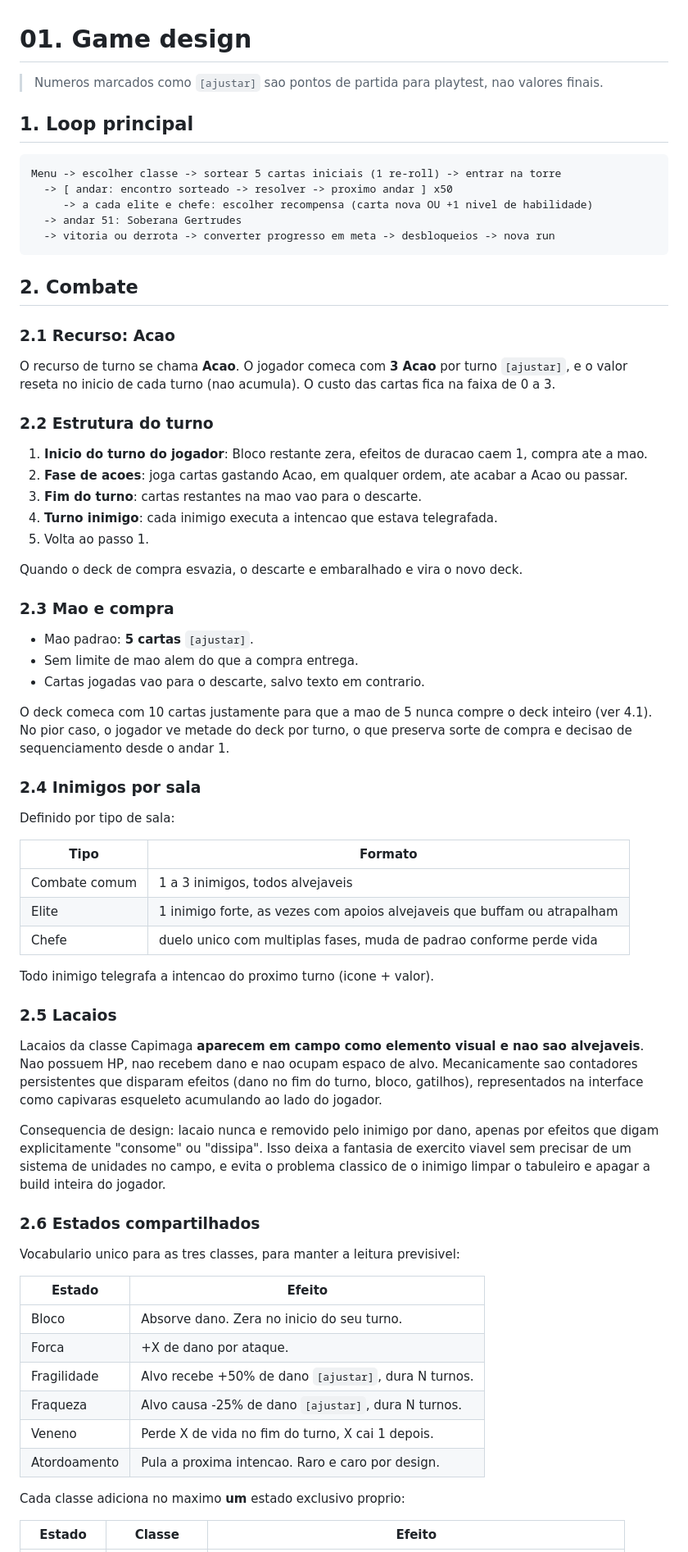
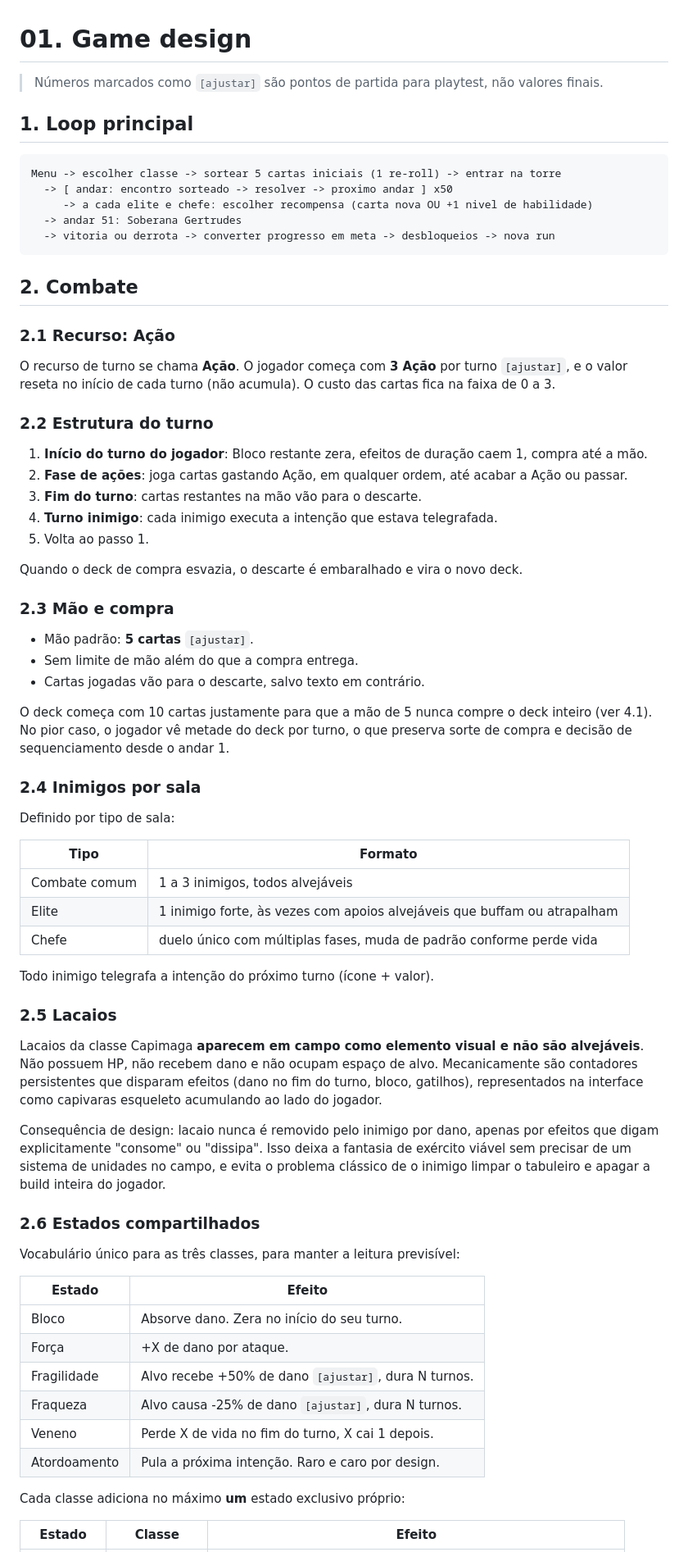
Before and after one commit to rbrecci/CapiTower, a Markdown page: docs/01-gdd.md, the part around one of its changes. Shown at 82% size. Rendered like a GitHub page.

Commit message:
Corrige acentuacao do game design document

```diff
--- a/docs/01-gdd.md
+++ b/docs/01-gdd.md
@@ -1,6 +1,6 @@
 # 01. Game design
 
-> Numeros marcados como `[ajustar]` sao pontos de partida para playtest, nao valores finais.
+> Números marcados como `[ajustar]` são pontos de partida para playtest, não valores finais.
 
 ## 1. Loop principal
 
@@ -14,29 +14,29 @@ Menu -> escolher classe -> sortear 5 cartas iniciais (1 re-roll) -> entrar na to
 
 ## 2. Combate
 
-### 2.1 Recurso: Acao
+### 2.1 Recurso: Ação
 
-O recurso de turno se chama **Acao**. O jogador comeca com **3 Acao** por turno `[ajustar]`, e o
-valor reseta no inicio de cada turno (nao acumula). O custo das cartas fica na faixa de 0 a 3.
+O recurso de turno se chama **Ação**. O jogador começa com **3 Ação** por turno `[ajustar]`, e o
+valor reseta no início de cada turno (não acumula). O custo das cartas fica na faixa de 0 a 3.
 
 ### 2.2 Estrutura do turno
 
-1. **Inicio do turno do jogador**: Bloco restante zera, efeitos de duracao caem 1, compra ate a mao.
-2. **Fase de acoes**: joga cartas gastando Acao, em qualquer ordem, ate acabar a Acao ou passar.
-3. **Fim do turno**: cartas restantes na mao vao para o descarte.
-4. **Turno inimigo**: cada inimigo executa a intencao que estava telegrafada.
+1. **Início do turno do jogador**: Bloco restante zera, efeitos de duração caem 1, compra até a mão.
+2. **Fase de ações**: joga cartas gastando Ação, em qualquer ordem, até acabar a Ação ou passar.
+3. **Fim do turno**: cartas restantes na mão vão para o descarte.
+4. **Turno inimigo**: cada inimigo executa a intenção que estava telegrafada.
 5. Volta ao passo 1.
 
-Quando o deck de compra esvazia, o descarte e embaralhado e vira o novo deck.
+Quando o deck de compra esvazia, o descarte é embaralhado e vira o novo deck.
 
-### 2.3 Mao e compra
+### 2.3 Mão e compra
 
-- Mao padrao: **5 cartas** `[ajustar]`.
-- Sem limite de mao alem do que a compra entrega.
-- Cartas jogadas vao para o descarte, salvo texto em contrario.
+- Mão padrão: **5 cartas** `[ajustar]`.
+- Sem limite de mão além do que a compra entrega.
+- Cartas jogadas vão para o descarte, salvo texto em contrário.
 
-O deck comeca com 10 cartas justamente para que a mao de 5 nunca compre o deck inteiro (ver 4.1).
-No pior caso, o jogador ve metade do deck por turno, o que preserva sorte de compra e decisao de
+O deck começa com 10 cartas justamente para que a mão de 5 nunca compre o deck inteiro (ver 4.1).
+No pior caso, o jogador vê metade do deck por turno, o que preserva sorte de compra e decisão de
 sequenciamento desde o andar 1.
 
 ### 2.4 Inimigos por sala
@@ -45,38 +45,38 @@ Definido por tipo de sala:
 
 | Tipo | Formato |
 | --- | --- |
-| Combate comum | 1 a 3 inimigos, todos alvejaveis |
-| Elite | 1 inimigo forte, as vezes com apoios alvejaveis que buffam ou atrapalham |
-| Chefe | duelo unico com multiplas fases, muda de padrao conforme perde vida |
+| Combate comum | 1 a 3 inimigos, todos alvejáveis |
+| Elite | 1 inimigo forte, às vezes com apoios alvejáveis que buffam ou atrapalham |
+| Chefe | duelo único com múltiplas fases, muda de padrão conforme perde vida |
 
-Todo inimigo telegrafa a intencao do proximo turno (icone + valor).
+Todo inimigo telegrafa a intenção do próximo turno (ícone + valor).
 
 ### 2.5 Lacaios
 
-Lacaios da classe Capimaga **aparecem em campo como elemento visual e nao sao alvejaveis**.
-Nao possuem HP, nao recebem dano e nao ocupam espaco de alvo. Mecanicamente sao contadores
+Lacaios da classe Capimaga **aparecem em campo como elemento visual e não são alvejáveis**.
+Não possuem HP, não recebem dano e não ocupam espaço de alvo. Mecanicamente são contadores
 persistentes que disparam efeitos (dano no fim do turno, bloco, gatilhos), representados na
 interface como capivaras esqueleto acumulando ao lado do jogador.
 
-Consequencia de design: lacaio nunca e removido pelo inimigo por dano, apenas por efeitos que
-digam explicitamente "consome" ou "dissipa". Isso deixa a fantasia de exercito viavel sem
-precisar de um sistema de unidades no campo, e evita o problema classico de o inimigo limpar o
+Consequência de design: lacaio nunca é removido pelo inimigo por dano, apenas por efeitos que
+digam explicitamente "consome" ou "dissipa". Isso deixa a fantasia de exército viável sem
+precisar de um sistema de unidades no campo, e evita o problema clássico de o inimigo limpar o
 tabuleiro e apagar a build inteira do jogador.
 
 ### 2.6 Estados compartilhados
 
-Vocabulario unico para as tres classes, para manter a leitura previsivel:
+Vocabulário único para as três classes, para manter a leitura previsível:
 
 | Estado | Efeito |
 | --- | --- |
-| Bloco | Absorve dano. Zera no inicio do seu turno. |
-| Forca | +X de dano por ataque. |
+| Bloco | Absorve dano. Zera no início do seu turno. |
+| Força | +X de dano por ataque. |
 | Fragilidade | Alvo recebe +50% de dano `[ajustar]`, dura N turnos. |
 | Fraqueza | Alvo causa -25% de dano `[ajustar]`, dura N turnos. |
 | Veneno | Perde X de vida no fim do turno, X cai 1 depois. |
-| Atordoamento | Pula a proxima intencao. Raro e caro por design. |
+| Atordoamento | Pula a próxima intenção. Raro e caro por design. |
 
-Cada classe adiciona no maximo **um** estado exclusivo proprio:
+Cada classe adiciona no máximo **um** estado exclusivo próprio:
 
 | Estado | Classe | Efeito |
 | --- | --- | --- |
```
Also changed, not shown: other parts of docs/01-gdd.md (+64 -64 lines).
